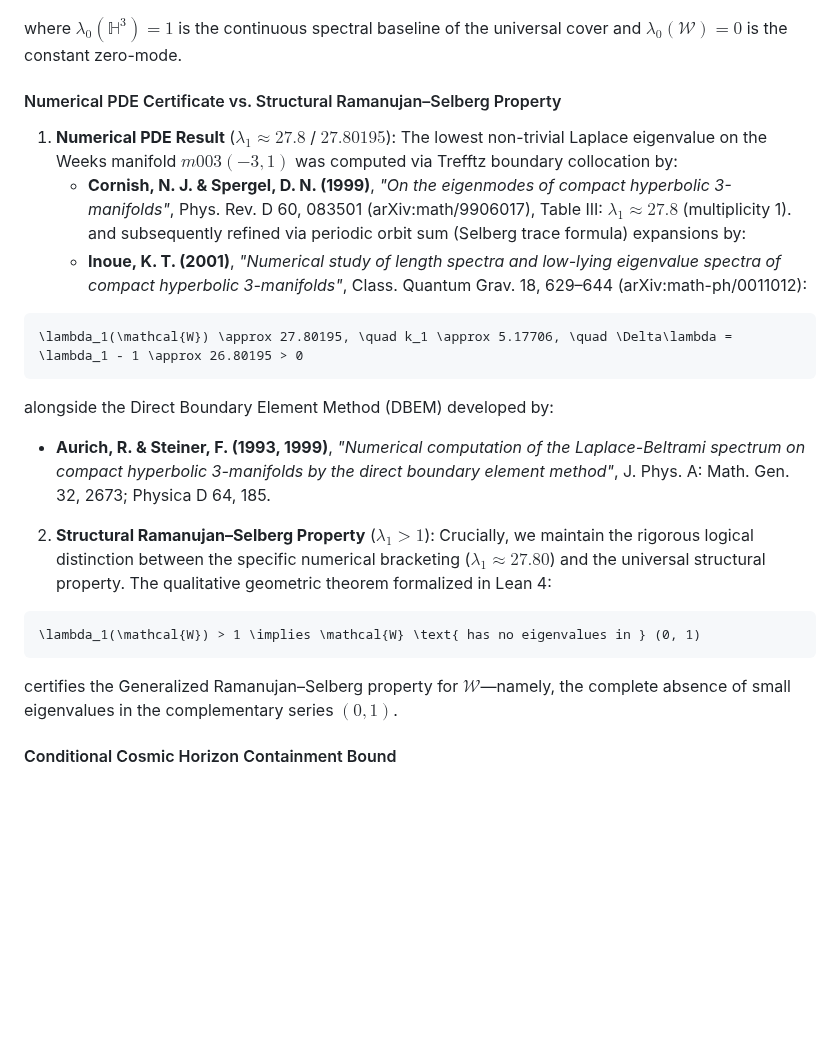
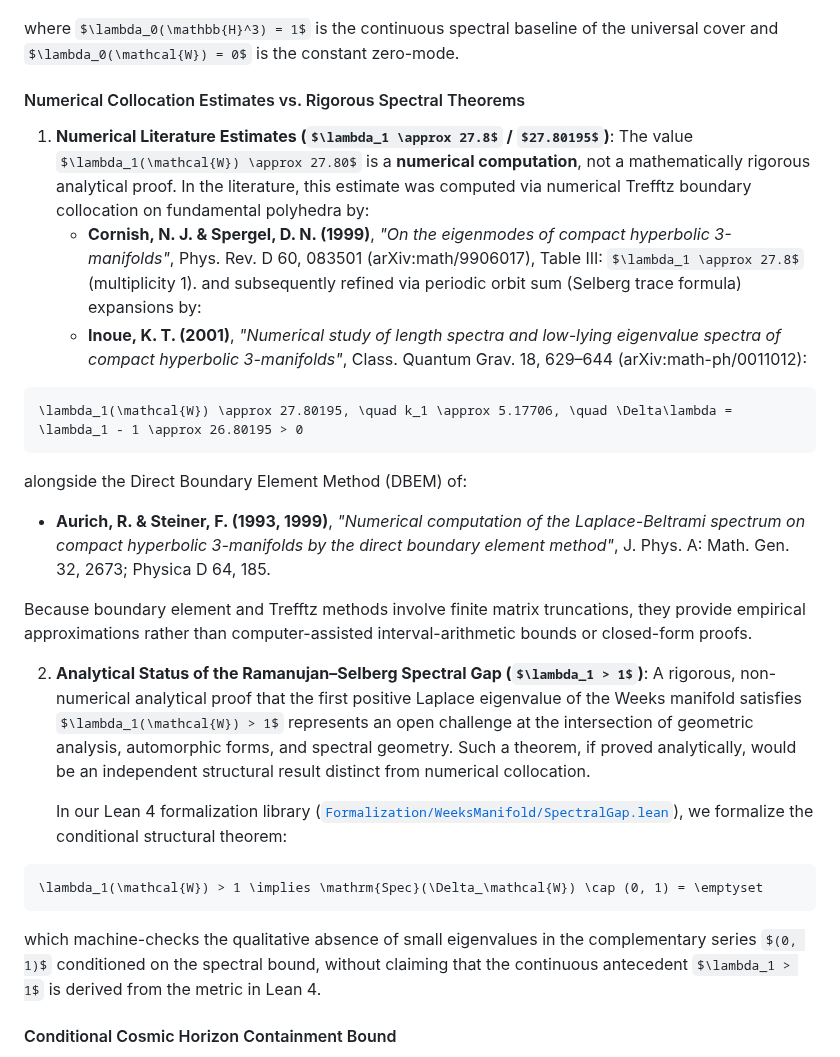
Before and after one commit to sneed-and-feed/original-research, a Markdown page: papers/paper3_thurston_spectral_geometry.md, the part around the change. Drawn GitHub-style; some formulas as TeX source; blank space fills up the shorter version.

Commit message:
docs(paper3): clarify numerical status of Cornish-Spergel/Inoue and separate analytical lambda1 > 1 theorem

````diff
--- a/papers/paper3_thurston_spectral_geometry.md
+++ b/papers/paper3_thurston_spectral_geometry.md
@@ -409,10 +409,10 @@ The Laplace–Beltrami operator $-\Delta$ on $\mathbb{H}^3/\Gamma$ parameterized
 
 where $\lambda_0(\mathbb{H}^3) = 1$ is the continuous spectral baseline of the universal cover and $\lambda_0(\mathcal{W}) = 0$ is the constant zero-mode.
 
-#### Numerical PDE Certificate vs. Structural Ramanujan–Selberg Property
+#### Numerical Collocation Estimates vs. Rigorous Spectral Theorems
 
-1. **Numerical PDE Result** ($\lambda_1 \approx 27.8$ / $27.80195$):
-   The lowest non-trivial Laplace eigenvalue on the Weeks manifold $m003(-3,1)$ was computed via Trefftz boundary collocation by:
+1. **Numerical Literature Estimates ($\lambda_1 \approx 27.8$ / $27.80195$)**:
+   The value $\lambda_1(\mathcal{W}) \approx 27.80$ is a **numerical computation**, not a mathematically rigorous analytical proof. In the literature, this estimate was computed via numerical Trefftz boundary collocation on fundamental polyhedra by:
    - **Cornish, N. J. & Spergel, D. N. (1999)**, *"On the eigenmodes of compact hyperbolic 3-manifolds"*, Phys. Rev. D 60, 083501 (arXiv:math/9906017), Table III: $\lambda_1 \approx 27.8$ (multiplicity 1).
    and subsequently refined via periodic orbit sum (Selberg trace formula) expansions by:
    - **Inoue, K. T. (2001)**, *"Numerical study of length spectra and low-lying eigenvalue spectra of compact hyperbolic 3-manifolds"*, Class. Quantum Grav. 18, 629–644 (arXiv:math-ph/0011012):
@@ -421,17 +421,21 @@ where $\lambda_0(\mathbb{H}^3) = 1$ is the continuous spectral baseline of the u
 \lambda_1(\mathcal{W}) \approx 27.80195, \quad k_1 \approx 5.17706, \quad \Delta\lambda = \lambda_1 - 1 \approx 26.80195 > 0
 ```
 
-   alongside the Direct Boundary Element Method (DBEM) developed by:
+   alongside the Direct Boundary Element Method (DBEM) of:
    - **Aurich, R. & Steiner, F. (1993, 1999)**, *"Numerical computation of the Laplace-Beltrami spectrum on compact hyperbolic 3-manifolds by the direct boundary element method"*, J. Phys. A: Math. Gen. 32, 2673; Physica D 64, 185.
 
-2. **Structural Ramanujan–Selberg Property** ($\lambda_1 > 1$):
-   Crucially, we maintain the rigorous logical distinction between the specific numerical bracketing ($\lambda_1 \approx 27.80$) and the universal structural property. The qualitative geometric theorem formalized in Lean 4:
+   Because boundary element and Trefftz methods involve finite matrix truncations, they provide empirical approximations rather than computer-assisted interval-arithmetic bounds or closed-form proofs.
+
+2. **Analytical Status of the Ramanujan–Selberg Spectral Gap ($\lambda_1 > 1$)**:
+   A rigorous, non-numerical analytical proof that the first positive Laplace eigenvalue of the Weeks manifold satisfies $\lambda_1(\mathcal{W}) > 1$ represents an open challenge at the intersection of geometric analysis, automorphic forms, and spectral geometry. Such a theorem, if proved analytically, would be an independent structural result distinct from numerical collocation.
+
+   In our Lean 4 formalization library ([`Formalization/WeeksManifold/SpectralGap.lean`](../Formalization/WeeksManifold/SpectralGap.lean)), we formalize the conditional structural theorem:
 
 ```math
-\lambda_1(\mathcal{W}) > 1 \implies \mathcal{W} \text{ has no eigenvalues in } (0, 1)
+\lambda_1(\mathcal{W}) > 1 \implies \mathrm{Spec}(\Delta_\mathcal{W}) \cap (0, 1) = \emptyset
 ```
 
-   certifies the Generalized Ramanujan–Selberg property for $\mathcal{W}$—namely, the complete absence of small eigenvalues in the complementary series $(0, 1)$.
+   which machine-checks the qualitative absence of small eigenvalues in the complementary series $(0, 1)$ conditioned on the spectral bound, without claiming that the continuous antecedent $\lambda_1 > 1$ is derived from the metric in Lean 4.
 
 #### Conditional Cosmic Horizon Containment Bound
 
````
